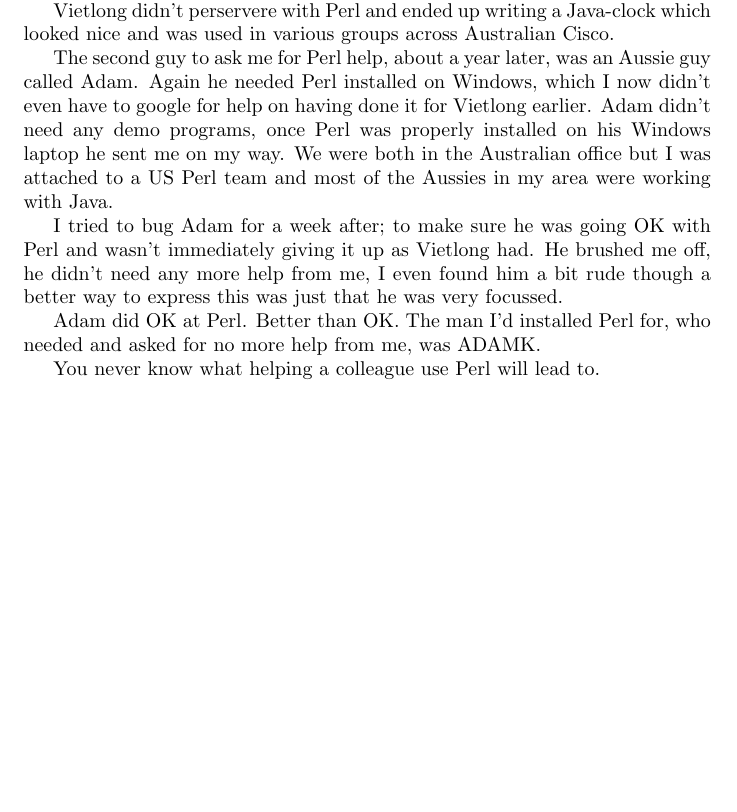
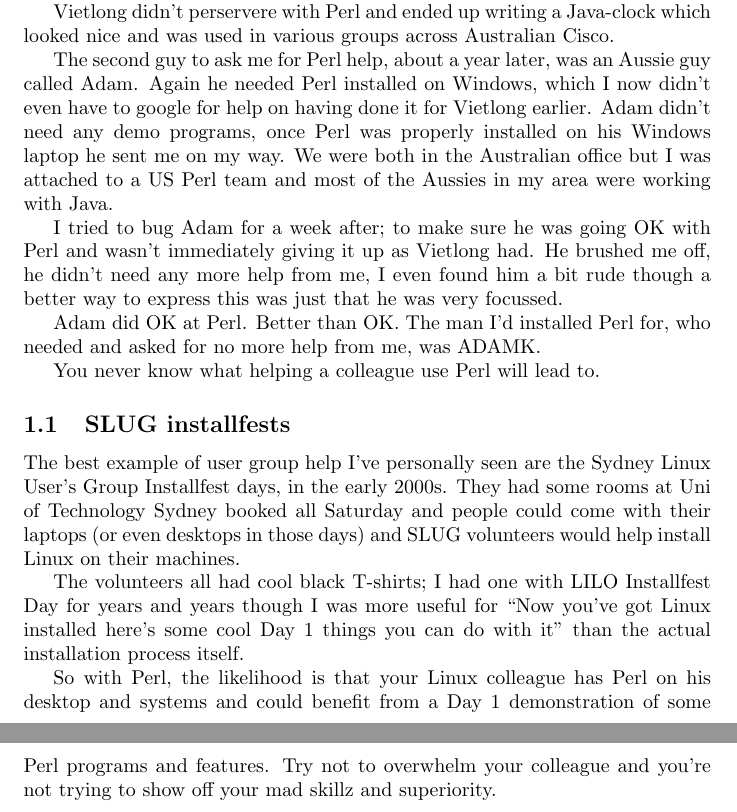
Before and after one commit to stucooper/spugtalk2025, a LaTeX document (evangelism.tex): part of page 2 of 2 before the commit and two parts of pages 2 and 3 of 3 after it, the two joined at a grey line, cut so that both start at the same text, the shorter picture padded with empty space. Compiled offline with pdfLaTeX.

Commit message:
SLUG installfests section

```diff
--- a/evangelism.tex
+++ b/evangelism.tex
@@ -83,4 +83,23 @@ who needed and asked for no more help from me, was ADAMK.
 
 You never know what helping a colleague use Perl will lead to.
 
+\subsection{SLUG installfests}
+
+The best example of user group help I've personally seen are the
+Sydney Linux User's Group Installfest days, in the early 2000s. They
+had some rooms at Uni of Technology Sydney booked all Saturday and
+people could come with their laptops (or even desktops in those days)
+and SLUG volunteers would help install Linux on their machines.
+
+The volunteers all had cool black T-shirts; I had one with LILO
+Installfest Day for years and years though I was more useful for ``Now
+you've got Linux installed here's some cool Day 1 things you can do
+with it'' than the actual installation process itself.
+
+So with Perl, the likelihood is that your Linux colleague has Perl on
+his desktop and systems and could benefit from a Day 1 demonstration
+of some Perl programs and features. Try not to overwhelm your
+colleague and you're not trying to show off your mad skillz and
+superiority.
+
 \end{document}               % End of document.
```
